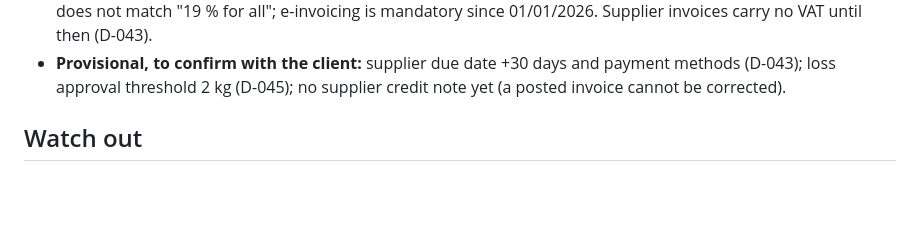
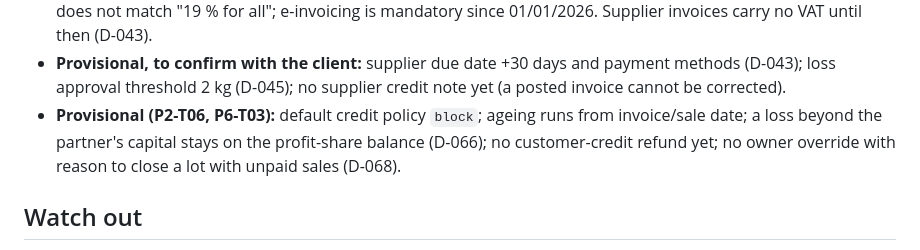
Before and after one commit to SmartToolsAgro/SmartFeesh, a Markdown page: docs/STATUS.md, the part around one of its changes. Rendered like a GitHub page; blank space fills up the shorter version.

```diff
--- a/docs/STATUS.md
+++ b/docs/STATUS.md
@@ -49,6 +49,9 @@ _Last updated: 2026-10-11_
   invoices carry no VAT until then (D-043).
 - **Provisional, to confirm with the client:** supplier due date +30 days and payment methods (D-043);
   loss approval threshold 2 kg (D-045); no supplier credit note yet (a posted invoice cannot be corrected).
+- **Provisional (P2-T06, P6-T03):** default credit policy `block`; ageing runs from invoice/sale date;
+  a loss beyond the partner's capital stays on the profit-share balance (D-066); no customer-credit
+  refund yet; no owner override with reason to close a lot with unpaid sales (D-068).
 
 ## Watch out
 
```
Also changed, not shown: other parts of docs/STATUS.md (+15 -19 lines).
